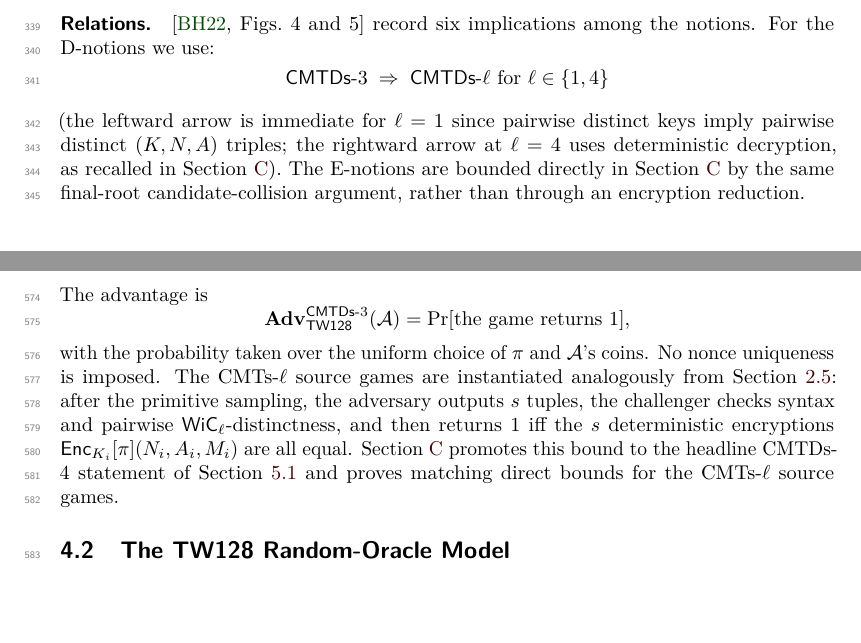
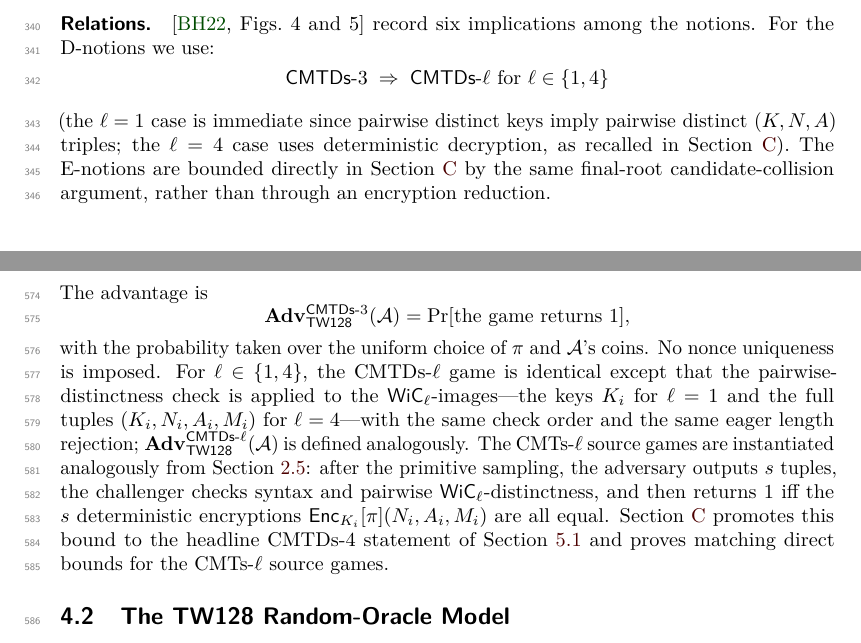
Before and after one commit to codahale/treewrap, a LaTeX document (paper/main.tex, which reads paper/sections/02-preliminaries.tex, paper/sections/04-security-model.tex): two parts of pages 9 and 17 of 62, joined at a grey line, cut so that both start at the same text, the shorter picture padded with empty space. Compiled offline with pdfLaTeX.

Commit message:
Complete the import of the BH22 committing-security framework
Three artifacts of the BH22 adaptation are cleaned up. The
what-is-committed functions no longer carry a bit-string codomain that
BH22 never assigns and that is a type error for the tuple-valued
cases; WiC_l is now presented, as in the source, by its action on the
encryption-input tuple. The relations parenthetical no longer speaks
of "leftward" and "rightward" arrows, which referred to the layout of
BH22's relation diagrams rather than anything displayed in this paper;
the two implications are now labeled by their l values. And the
public-permutation committing-games paragraph now instantiates the
full CMTDs-l family rather than only CMTDs-3: for l in {1, 4} the game
is identical with the pairwise-distinctness check applied to the
WiC_l-images, with the same check order and eager length rejection.
This discharges the preliminaries' promise that Section 4 instantiates
the CMTDs-l definitions and fixes the adversary class quantified by
the headline CMTDs-4 theorem and the source games of the
committing-transfer appendix.

Resolves the bh22-adaptation-artifacts review cluster.

```diff
--- a/paper/sections/02-preliminaries.tex
+++ b/paper/sections/02-preliminaries.tex
@@ -388,9 +388,9 @@ For the D-notions we use:
   \mathsf{CMTDs}\text{-}3 \;\Rightarrow\;
   \mathsf{CMTDs}\text{-}\ell \text{ for } \ell \in \{1, 4\}
 \]
-(the leftward arrow is immediate for $\ell = 1$ since pairwise
+(the $\ell = 1$ case is immediate since pairwise
 distinct keys imply pairwise distinct $(K, N, A)$ triples; the
-rightward arrow at $\ell = 4$ uses deterministic decryption, as
+$\ell = 4$ case uses deterministic decryption, as
 recalled in \Cref{app:committing-transfer}). The E-notions are bounded
 directly in \Cref{app:committing-transfer} by the same final-root
 candidate-collision argument, rather than through an encryption reduction.
--- a/paper/sections/04-security-model.tex
+++ b/paper/sections/04-security-model.tex
@@ -131,6 +131,12 @@ The advantage is
 \]
 with the probability taken over the uniform choice of $\pi$ and
 $\mathcal{A}$'s coins. No nonce uniqueness is imposed.
+For $\ell \in \{1, 4\}$, the CMTDs-$\ell$ game is identical except
+that the pairwise-distinctness check is applied to the
+$\WiC_\ell$-images---the keys $K_i$ for $\ell = 1$ and the full tuples
+$(K_i, N_i, A_i, M_i)$ for $\ell = 4$---with the same check order and
+the same eager length rejection; $\Advcmtds{\ell}_\TW(\mathcal{A})$ is
+defined analogously.
 The CMTs-$\ell$ source games are instantiated
 analogously from \Cref{sec:commit-defs}: after the primitive sampling,
 the adversary outputs $s$ tuples, the challenger checks syntax and
```
Also changed, not shown: paper/sections/02-preliminaries.tex (6 more changed lines), paper/sections/04-security-model.tex (2 more changed lines).
